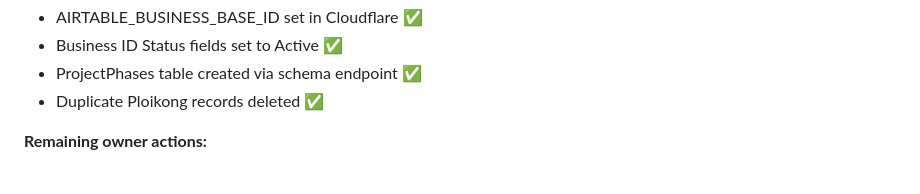
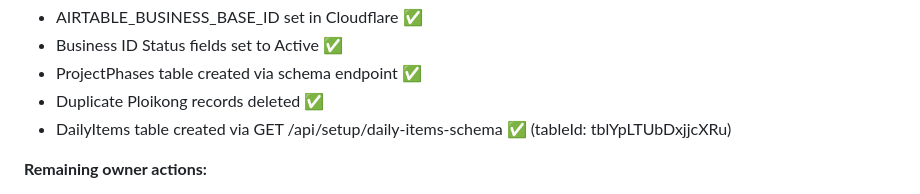
Before and after one commit to Csmittee/chaijohn-personal, a Markdown page: PROJECT_STATE.md, the part around the change. Drawn GitHub-style.

Commit message:
docs: record DailyItems table creation (owner action complete)
tblYpLTUbDxjjcXRu created via /api/setup/daily-items-schema on 2026-06-05.

https://claude.ai/code/session_01GWMhNgZoSCKfw48NpWDW64

```diff
--- a/PROJECT_STATE.md
+++ b/PROJECT_STATE.md
@@ -206,6 +206,7 @@ Cash Flow (M2.1) ──► daily cockpit, DEF CON 5 guardian
 - Business ID Status fields set to Active ✅
 - ProjectPhases table created via schema endpoint ✅
 - Duplicate Ploikong records deleted ✅
+- DailyItems table created via GET /api/setup/daily-items-schema ✅ (tableId: tblYpLTUbDxjjcXRu)
 
 **Remaining owner actions:**
 - Add project_id (Single line text) field to Transactions table in Airtable
```
